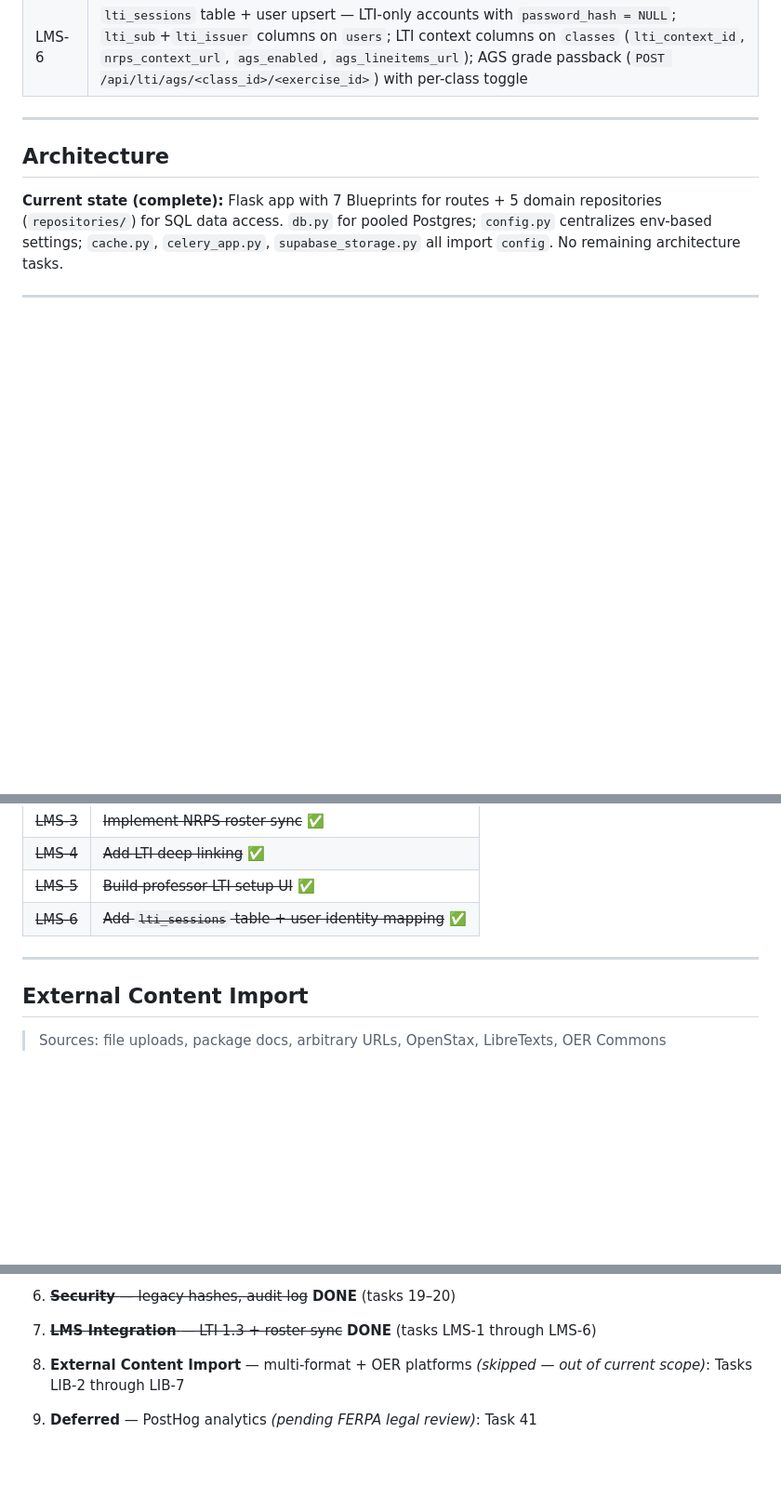
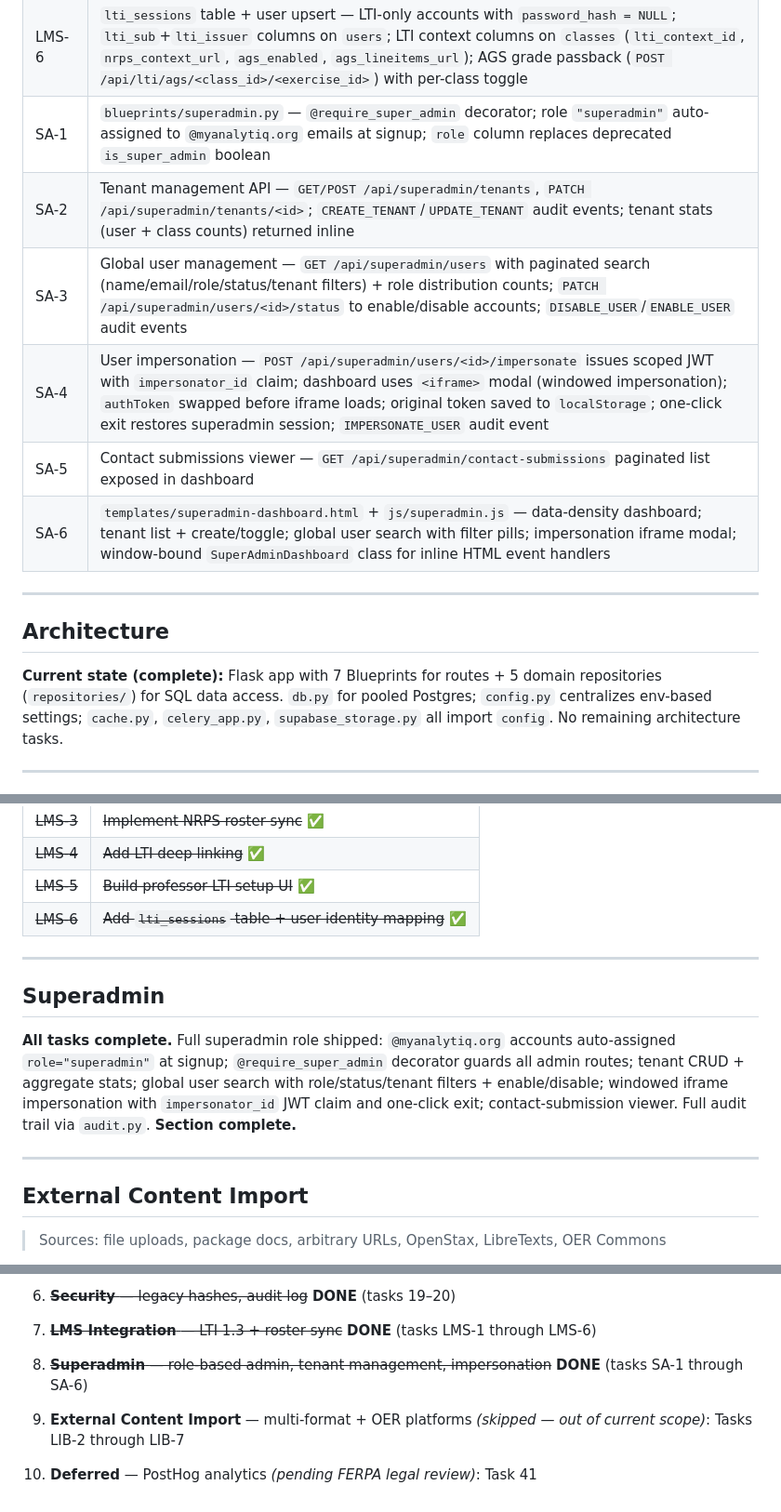
Before and after one commit to adam-elharouchi/AnalytIQ, a Markdown page: TASKS.md, 3 parts joined by grey strips. Shown at 93% size. GitHub-like rendering; blank space fills up the shorter version.

```diff
--- a/TASKS.md
+++ b/TASKS.md
@@ -89,6 +89,12 @@
 | LMS-4 | Deep linking — `GET /lti/launch` deep link handler renders chapter picker (`lti-deep-link.html`); `POST /lti/deep-link/return` returns signed `DeepLinkResource` JWT auto-submitting back to LMS |
 | LMS-5 | Professor LTI setup UI (`templates/lti-setup.html`) — 3-tab: Tool Info (copy JWKS/login/launch URLs), LMS Platforms list, Register Platform form; "LMS Setup" button added to professor dashboard header |
 | LMS-6 | `lti_sessions` table + user upsert — LTI-only accounts with `password_hash = NULL`; `lti_sub`+`lti_issuer` columns on `users`; LTI context columns on `classes` (`lti_context_id`, `nrps_context_url`, `ags_enabled`, `ags_lineitems_url`); AGS grade passback (`POST /api/lti/ags/<class_id>/<exercise_id>`) with per-class toggle |
+| SA-1 | `blueprints/superadmin.py` — `@require_super_admin` decorator; role `"superadmin"` auto-assigned to `@myanalytiq.org` emails at signup; `role` column replaces deprecated `is_super_admin` boolean |
+| SA-2 | Tenant management API — `GET/POST /api/superadmin/tenants`, `PATCH /api/superadmin/tenants/<id>`; `CREATE_TENANT`/`UPDATE_TENANT` audit events; tenant stats (user + class counts) returned inline |
+| SA-3 | Global user management — `GET /api/superadmin/users` with paginated search (name/email/role/status/tenant filters) + role distribution counts; `PATCH /api/superadmin/users/<id>/status` to enable/disable accounts; `DISABLE_USER`/`ENABLE_USER` audit events |
+| SA-4 | User impersonation — `POST /api/superadmin/users/<id>/impersonate` issues scoped JWT with `impersonator_id` claim; dashboard uses `<iframe>` modal (windowed impersonation); `authToken` swapped before iframe loads; original token saved to `localStorage`; one-click exit restores superadmin session; `IMPERSONATE_USER` audit event |
+| SA-5 | Contact submissions viewer — `GET /api/superadmin/contact-submissions` paginated list exposed in dashboard |
+| SA-6 | `templates/superadmin-dashboard.html` + `js/superadmin.js` — data-density dashboard; tenant list + create/toggle; global user search with filter pills; impersonation iframe modal; window-bound `SuperAdminDashboard` class for inline HTML event handlers |
 
 ---
 
@@ -201,6 +207,12 @@
 
 ---
 
+## Superadmin
+
+**All tasks complete.** Full superadmin role shipped: `@myanalytiq.org` accounts auto-assigned `role="superadmin"` at signup; `@require_super_admin` decorator guards all admin routes; tenant CRUD + aggregate stats; global user search with role/status/tenant filters + enable/disable; windowed iframe impersonation with `impersonator_id` JWT claim and one-click exit; contact-submission viewer. Full audit trail via `audit.py`. **Section complete.**
+
+---
+
 ## External Content Import
 
 > Sources: file uploads, package docs, arbitrary URLs, OpenStax, LibreTexts, OER Commons
@@ -232,8 +244,10 @@
 
 7. ~~**LMS Integration** — LTI 1.3 + roster sync~~ **DONE** (tasks LMS-1 through LMS-6)
 
-8. **External Content Import** — multi-format + OER platforms *(skipped — out of current scope)*:
+8. ~~**Superadmin** — role-based admin, tenant management, impersonation~~ **DONE** (tasks SA-1 through SA-6)
+
+9. **External Content Import** — multi-format + OER platforms *(skipped — out of current scope)*:
    Tasks LIB-2 through LIB-7
 
-9. **Deferred** — PostHog analytics *(pending FERPA legal review)*:
-   Task 41
+10. **Deferred** — PostHog analytics *(pending FERPA legal review)*:
+    Task 41
```
Also changed, not shown: other parts of TASKS.md (+2 -2 lines), docs/knowledge_base/12-Superadmin-Architecture.md (+9 -5 lines).
